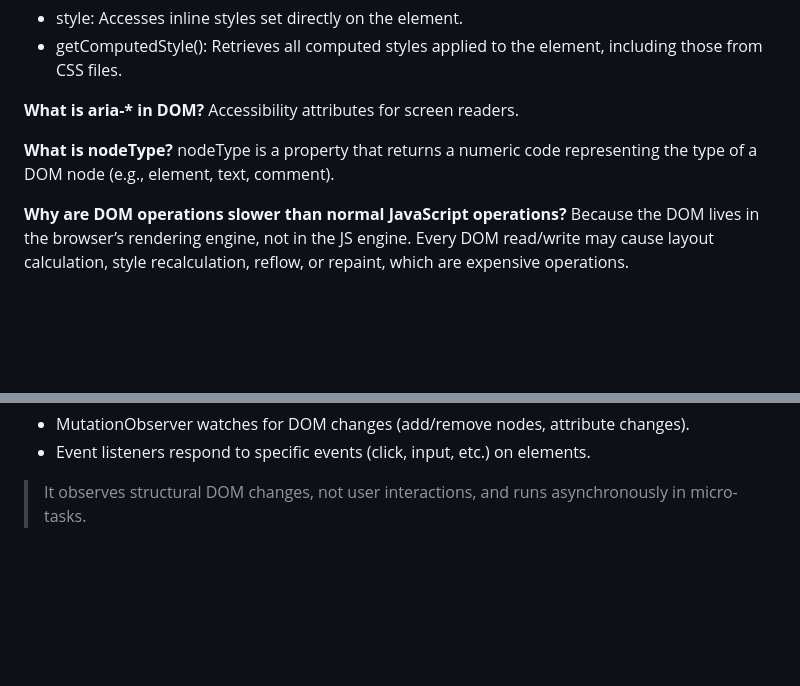
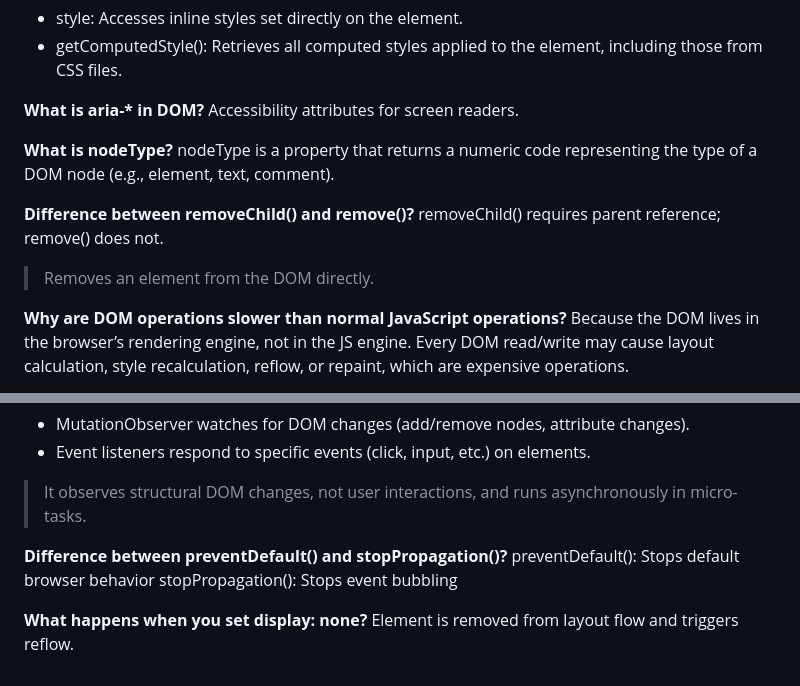
Before and after one commit to Vishesh-21/Full-Stack-Developer-Interview-Prep, a Markdown page: js/dom-js.md, 2 parts joined by grey strips. Drawn GitHub-style; blank space fills up the shorter version.

```diff
--- a/js/dom-js.md
+++ b/js/dom-js.md
@@ -129,6 +129,11 @@ Accessibility attributes for screen readers.
 **What is nodeType?**
 nodeType is a property that returns a numeric code representing the type of a DOM node (e.g., element, text, comment).
 
+**Difference between removeChild() and remove()?**
+removeChild() requires parent reference; remove() does not.
+
+> Removes an element from the DOM directly.
+
 **Why are DOM operations slower than normal JavaScript operations?**
 Because the DOM lives in the browser’s rendering engine, not in the JS engine. Every DOM read/write may cause layout calculation, style recalculation, reflow, or repaint, which are expensive operations.
 
@@ -174,3 +179,10 @@ When JS requests layout info (offsetHeight) immediately after a style change, th
 - Event listeners respond to specific events (click, input, etc.) on elements.
 
 > It observes structural DOM changes, not user interactions, and runs asynchronously in micro-tasks.
+
+**Difference between preventDefault() and stopPropagation()?**
+preventDefault(): Stops default browser behavior
+stopPropagation(): Stops event bubbling
+
+**What happens when you set display: none?**
+Element is removed from layout flow and triggers reflow.
```
Also changed, not shown: database/mongo-database.md (+13 -1 lines), database/sql-database.md (+49 -0 lines).
